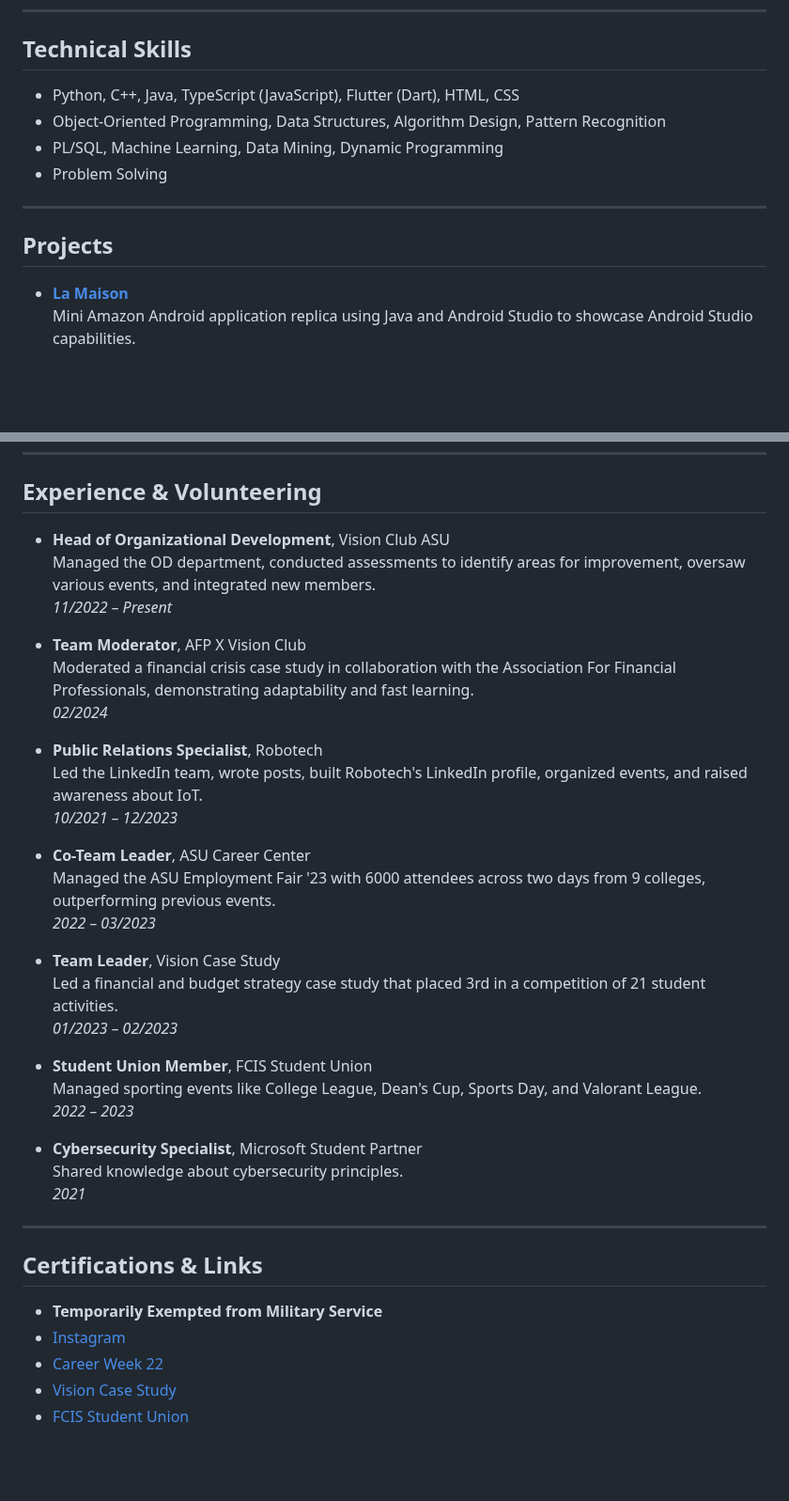
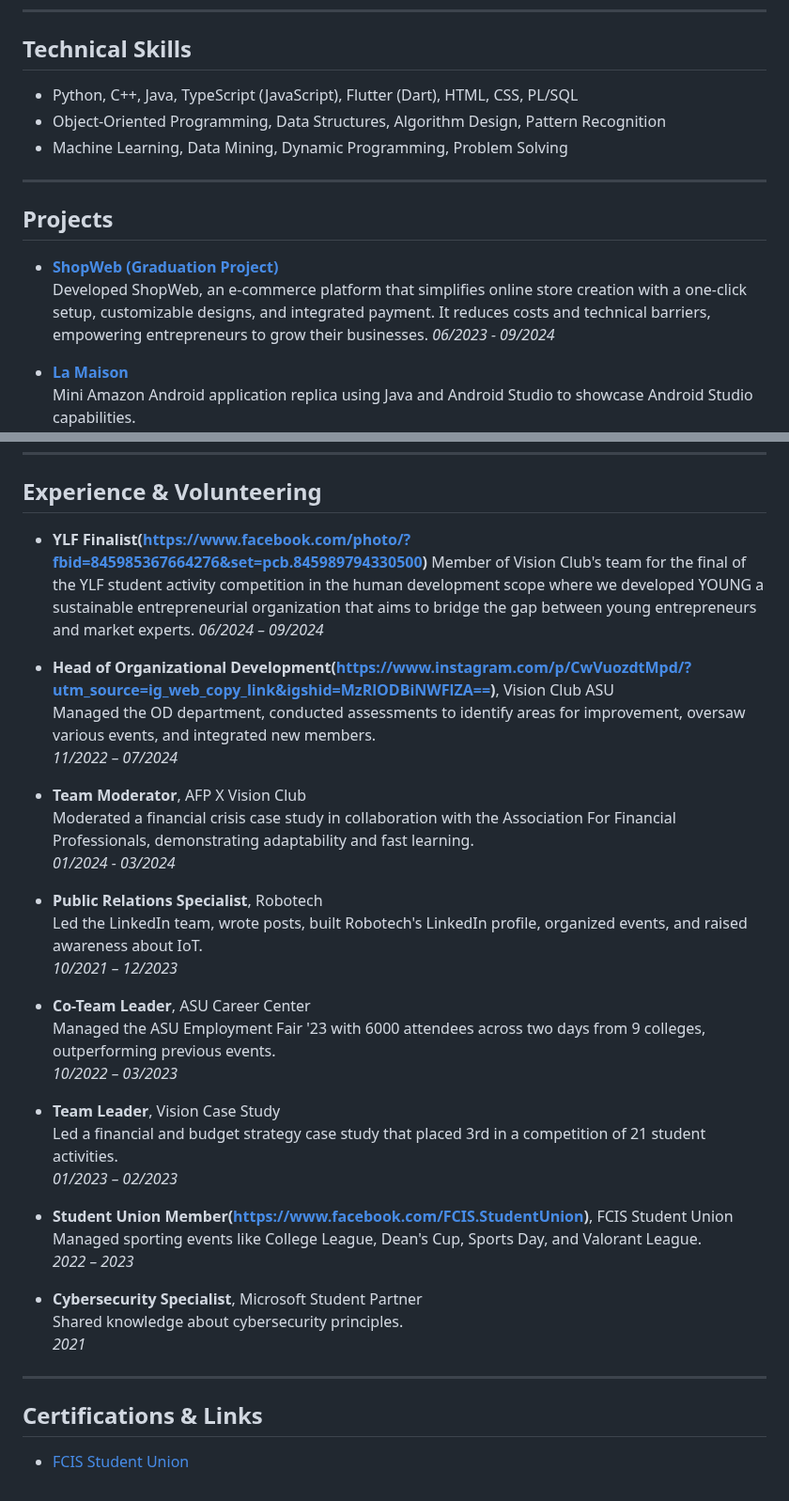
Before and after one commit to AdhamSamy58/AdhamSamy58.github.io, a Markdown page: index.md, 2 parts joined by grey strips. Shown at 94% size. GitHub-like rendering; blank space fills up the shorter version.

```diff
--- a/index.md
+++ b/index.md
@@ -34,14 +33,18 @@ Green Heights Language School
 ---
 
 ## Technical Skills
-- Python, C++, Java, TypeScript (JavaScript), Flutter (Dart), HTML, CSS
+- Python, C++, Java, TypeScript (JavaScript), Flutter (Dart), HTML, CSS, PL/SQL
 - Object-Oriented Programming, Data Structures, Algorithm Design, Pattern Recognition
-- PL/SQL, Machine Learning, Data Mining, Dynamic Programming
-- Problem Solving
+- Machine Learning, Data Mining, Dynamic Programming, Problem Solving
 
 ---
 
 ## Projects
+- **[ShopWeb (Graduation Project)](https://github.com/AdhamSamy58/e-commerce-platform)**
+Developed ShopWeb, an e-commerce platform that simplifies online store creation with a one-click setup, customizable designs, and integrated payment. It reduces costs and technical barriers, empowering entrepreneurs to grow their businesses.
+  *06/2023 - 09/2024*
+
+
 - **[La Maison](https://github.com/AdhamSamy58/La-Maison)**
   Mini Amazon Android application replica using Java and Android Studio to showcase Android Studio capabilities.
   *2023*
@@ -72,13 +75,18 @@ Green Heights Language School
 ---
 
 ## Experience & Volunteering
-- **Head of Organizational Development**, Vision Club ASU
+- **YLF Finalist(https://www.facebook.com/photo/?fbid=845985367664276&set=pcb.845989794330500)**
+  Member of Vision Club's team for the final of the YLF student activity competition in the human development scope where we developed YOUNG a sustainable entrepreneurial organization that aims to bridge the gap between young entrepreneurs and market experts.
+  *06/2024 – 09/2024*
+
+
+- **Head of Organizational Development(https://www.instagram.com/p/CwVuozdtMpd/?utm_source=ig_web_copy_link&igshid=MzRlODBiNWFlZA==)**, Vision Club ASU
   Managed the OD department, conducted assessments to identify areas for improvement, oversaw various events, and integrated new members.
-  *11/2022 – Present*
+  *11/2022 – 07/2024*
 
 - **Team Moderator**, AFP X Vision Club
   Moderated a financial crisis case study in collaboration with the Association For Financial Professionals, demonstrating adaptability and fast learning.
-  *02/2024*
+  *01/2024 - 03/2024*
 
 - **Public Relations Specialist**, Robotech
   Led the LinkedIn team, wrote posts, built Robotech's LinkedIn profile, organized events, and raised awareness about IoT.
@@ -86,13 +94,13 @@ Green Heights Language School
 
 - **Co-Team Leader**, ASU Career Center
   Managed the ASU Employment Fair '23 with 6000 attendees across two days from 9 colleges, outperforming previous events.
-  *2022 – 03/2023*
+  *10/2022 – 03/2023*
 
 - **Team Leader**, Vision Case Study
   Led a financial and budget strategy case study that placed 3rd in a competition of 21 student activities.
   *01/2023 – 02/2023*
 
-- **Student Union Member**, FCIS Student Union
+- **Student Union Member(https://www.facebook.com/FCIS.StudentUnion)**, FCIS Student Union
   Managed sporting events like College League, Dean's Cup, Sports Day, and Valorant League.
   *2022 – 2023*
 
@@ -103,10 +111,9 @@ Green Heights Language School
 ---
 
 ## Certifications & Links
-- **Temporarily Exempted from Military Service**
-- [Instagram](https://www.instagram.com/p/CwVuozdtMpd/?utm_source=ig_web_copy_link&igshid=MzRlODBiNWFlZA==)
-- [Career Week 22](https://github.com/AdhamSamy58/Career_week_22)
-- [Vision Case Study](https://github.com/AdhamSamy58/Vision-case-study)
+<!-- - [Instagram](https://www.instagram.com/p/CwVuozdtMpd/?utm_source=ig_web_copy_link&igshid=MzRlODBiNWFlZA==) -->
+<!-- - [Career Week 22](https://github.com/AdhamSamy58/Career_week_22) -->
+<!-- - [Vision Case Study](https://github.com/AdhamSamy58/Vision-case-study) -->
 - [FCIS Student Union](https://www.facebook.com/FCIS.StudentUnion)
 
 
```
Also changed, not shown: other parts of index.md (+2 -3 lines).
